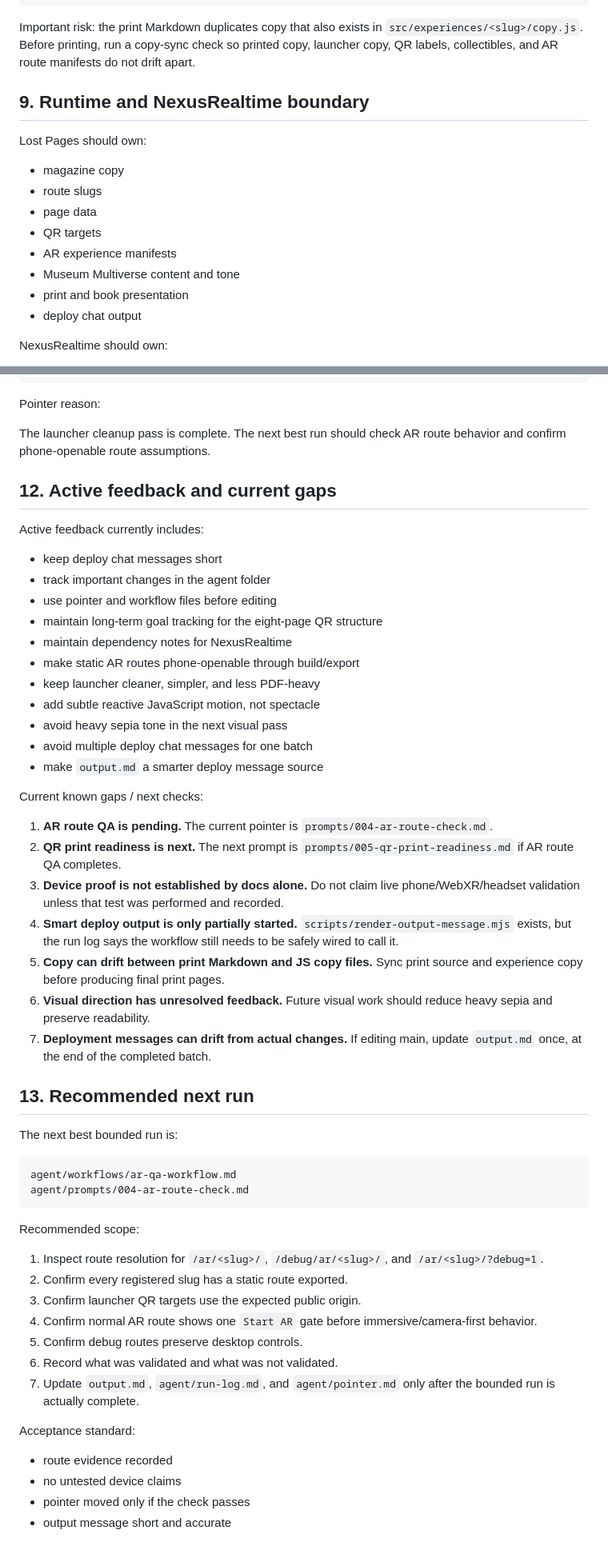
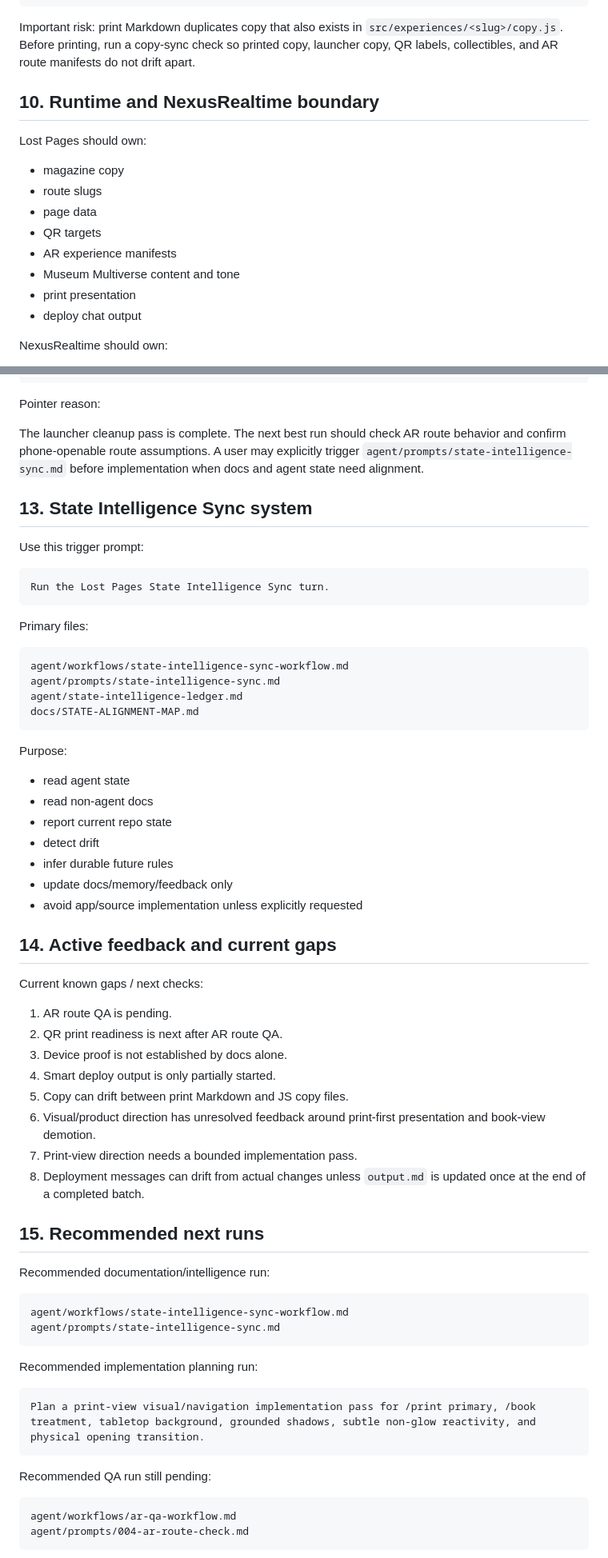
Before and after one commit to LuminaryLabs-Dev/MuseumMultiverse-TheLostPages, a Markdown page: docs/chatgpt-master-start-source.md, 2 parts joined by grey strips. Shown at 80% size. GitHub-like rendering.

Commit message:
Refresh master start source for state sync and print-first direction

````diff
--- a/docs/chatgpt-master-start-source.md
+++ b/docs/chatgpt-master-start-source.md
@@ -224,9 +233,9 @@ print/magazine-pages/07-monster-behind-canvas.md
 print/magazine-pages/08-secret-portal-room.md
 ```
 
-Important risk: the print Markdown duplicates copy that also exists in `src/experiences/<slug>/copy.js`. Before printing, run a copy-sync check so printed copy, launcher copy, QR labels, collectibles, and AR route manifests do not drift apart.
+Important risk: print Markdown duplicates copy that also exists in `src/experiences/<slug>/copy.js`. Before printing, run a copy-sync check so printed copy, launcher copy, QR labels, collectibles, and AR route manifests do not drift apart.
 
-## 9. Runtime and NexusRealtime boundary
+## 10. Runtime and NexusRealtime boundary
 
 Lost Pages should own:
 
@@ -236,7 +245,7 @@ Lost Pages should own:
 - QR targets
 - AR experience manifests
 - Museum Multiverse content and tone
-- print and book presentation
+- print presentation
 - deploy chat output
 
 NexusRealtime should own:
@@ -330,57 +313,67 @@ Next prompt if complete: prompts/005-qr-print-readiness.md
 
 Pointer reason:
 
-The launcher cleanup pass is complete. The next best run should check AR route behavior and confirm phone-openable route assumptions.
+The launcher cleanup pass is complete. The next best run should check AR route behavior and confirm phone-openable route assumptions. A user may explicitly trigger `agent/prompts/state-intelligence-sync.md` before implementation when docs and agent state need alignment.
 
-## 12. Active feedback and current gaps
+## 13. State Intelligence Sync system
 
-Active feedback currently includes:
+Use this trigger prompt:
 
-- keep deploy chat messages short
-- track important changes in the agent folder
-- use pointer and workflow files before editing
-- maintain long-term goal tracking for the eight-page QR structure
-- maintain dependency notes for NexusRealtime
-- make static AR routes phone-openable through build/export
-- keep launcher cleaner, simpler, and less PDF-heavy
-- add subtle reactive JavaScript motion, not spectacle
-- avoid heavy sepia tone in the next visual pass
-- avoid multiple deploy chat messages for one batch
-- make `output.md` a smarter deploy message source
+```text
+Run the Lost Pages State Intelligence Sync turn.
+```
+
+Primary files:
+
+```text
+agent/workflows/state-intelligence-sync-workflow.md
+agent/prompts/state-intelligence-sync.md
+agent/state-intelligence-ledger.md
+docs/STATE-ALIGNMENT-MAP.md
+```
+
+Purpose:
+
+- read agent state
+- read non-agent docs
+- report current repo state
+- detect drift
+- infer durable future rules
+- update docs/memory/feedback only
+- avoid app/source implementation unless explicitly requested
+
+## 14. Active feedback and current gaps
 
 Current known gaps / next checks:
 
-1. **AR route QA is pending.** The current pointer is `prompts/004-ar-route-check.md`.
-2. **QR print readiness is next.** The next prompt is `prompts/005-qr-print-readiness.md` if AR route QA completes.
-3. **Device proof is not established by docs alone.** Do not claim live phone/WebXR/headset validation unless that test was performed and recorded.
-4. **Smart deploy output is only partially started.** `scripts/render-output-message.mjs` exists, but the run log says the workflow still needs to be safely wired to call it.
-5. **Copy can drift between print Markdown and JS copy files.** Sync print source and experience copy before producing final print pages.
-6. **Visual direction has unresolved feedback.** Future visual work should reduce heavy sepia and preserve readability.
-7. **Deployment messages can drift from actual changes.** If editing main, update `output.md` once, at the end of the completed batch.
+1. AR route QA is pending.
+2. QR print readiness is next after AR route QA.
+3. Device proof is not established by docs alone.
+4. Smart deploy output is only partially started.
+5. Copy can drift between print Markdown and JS copy files.
+6. Visual/product direction has unresolved feedback around print-first presentation and book-view demotion.
+7. Print-view direction needs a bounded implementation pass.
+8. Deployment messages can drift from actual changes unless `output.md` is updated once at the end of a completed batch.
 
-## 13. Recommended next run
+## 15. Recommended next runs
 
-The next best bounded run is:
+Recommended documentation/intelligence run:
+
+```text
+agent/workflows/state-intelligence-sync-workflow.md
+agent/prompts/state-intelligence-sync.md
+```
+
+Recommended implementation planning run:
+
+```text
+Plan a print-view visual/navigation implementation pass for /print primary, /book treatment, tabletop background, grounded shadows, subtle non-glow reactivity, and physical opening transition.
+```
+
+Recommended QA run still pending:
 
 ```text
 agent/workflows/ar-qa-workflow.md
 agent/prompts/004-ar-route-check.md
 ```
 
-Recommended scope:
-
-1. Inspect route resolution for `/ar/<slug>/`, `/debug/ar/<slug>/`, and `/ar/<slug>/?debug=1`.
-2. Confirm every registered slug has a static route exported.
-3. Confirm launcher QR targets use the expected public origin.
-4. Confirm normal AR route shows one `Start AR` gate before immersive/camera-first behavior.
-5. Confirm debug routes preserve desktop controls.
-6. Record what was validated and what was not validated.
-7. Update `output.md`, `agent/run-log.md`, and `agent/pointer.md` only after the bounded run is actually complete.
-
-Acceptance standard:
-
-- route evidence recorded
-- no untested device claims
-- pointer moved only if the check passes
-- output message short and accurate
-
````
Also changed, not shown: other parts of docs/chatgpt-master-start-source.md (+63 -96 lines).
